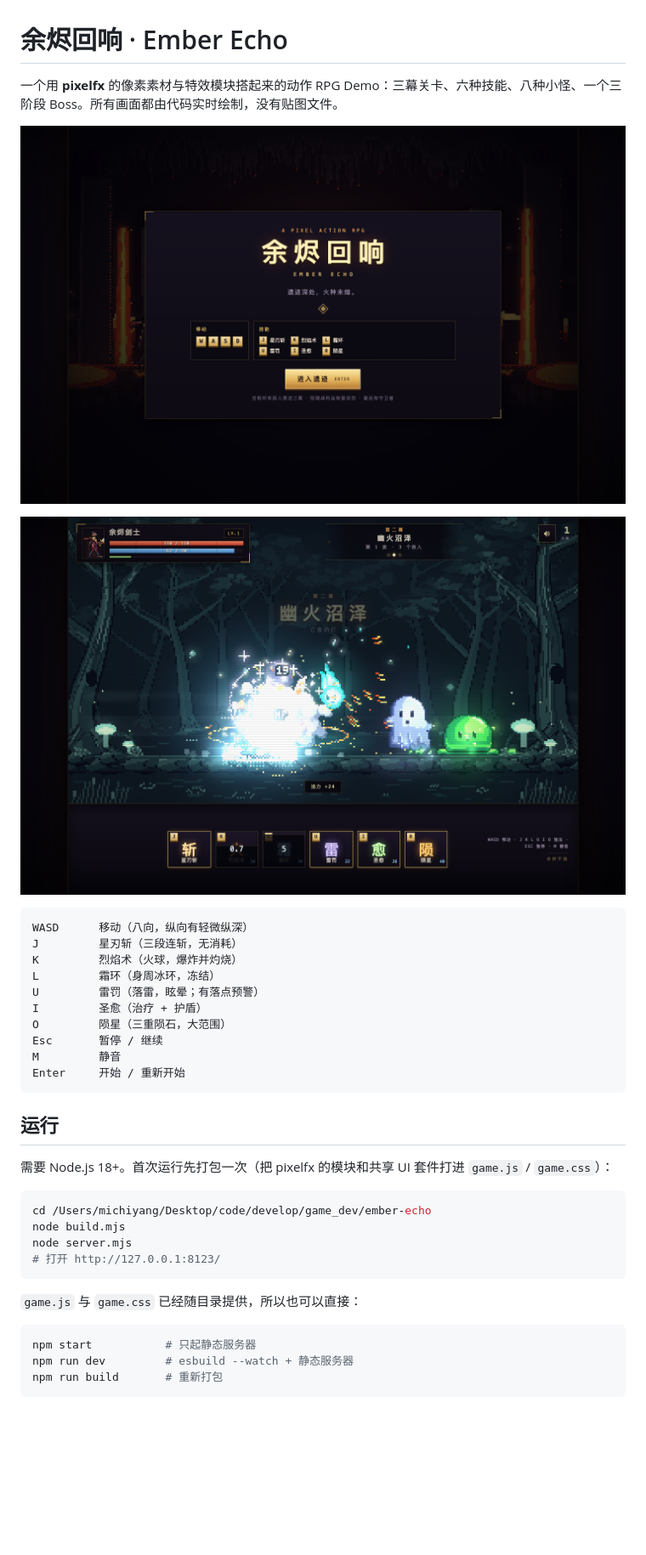
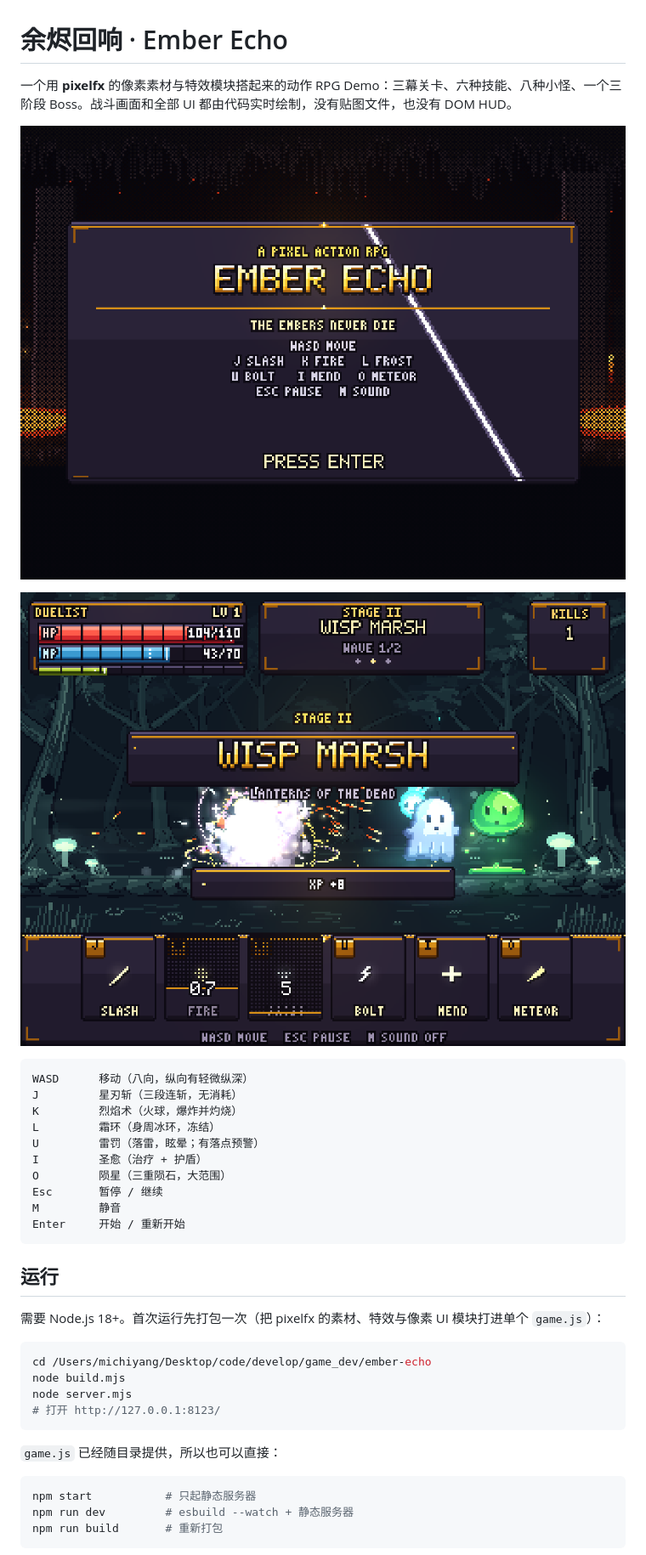
Before and after one commit to hanhandi-git/ember-echo, a Markdown page: README.md, the part around one of its changes. Shown at 85% size. GitHub-like rendering; pictures changed too: preview-title.png, preview.png; blank space fills up the shorter version.

Commit message:
refactor(ui): rebuild the HUD with canvas pixel effects

````diff
--- a/README.md
+++ b/README.md
@@ -1,6 +1,6 @@
 # 余烬回响 · Ember Echo
 
-一个用 **pixelfx** 的像素素材与特效模块搭起来的动作 RPG Demo：三幕关卡、六种技能、八种小怪、一个三阶段 Boss。所有画面都由代码实时绘制，没有贴图文件。
+一个用 **pixelfx** 的像素素材与特效模块搭起来的动作 RPG Demo：三幕关卡、六种技能、八种小怪、一个三阶段 Boss。战斗画面和全部 UI 都由代码实时绘制，没有贴图文件，也没有 DOM HUD。
 
 ![标题画面](preview-title.png)
 
@@ -21,7 +21,7 @@ Enter     开始 / 重新开始
 
 ## 运行
 
-需要 Node.js 18+。首次运行先打包一次（把 pixelfx 的模块和共享 UI 套件打进 `game.js` / `game.css`）：
+需要 Node.js 18+。首次运行先打包一次（把 pixelfx 的素材、特效与像素 UI 模块打进单个 `game.js`）：
 
 ```bash
 cd /Users/michiyang/Desktop/code/develop/game_dev/ember-echo
@@ -30,7 +30,7 @@ node server.mjs
 # 打开 http://127.0.0.1:8123/
 ```
 
-`game.js` 与 `game.css` 已经随目录提供，所以也可以直接：
+`game.js` 已经随目录提供，所以也可以直接：
 
 ```bash
 npm start           # 只起静态服务器
````
Also changed, not shown: other parts of README.md (+12 -13 lines), NOTICE.md (+5 -5 lines), preview-boss.png, 10 other files.
